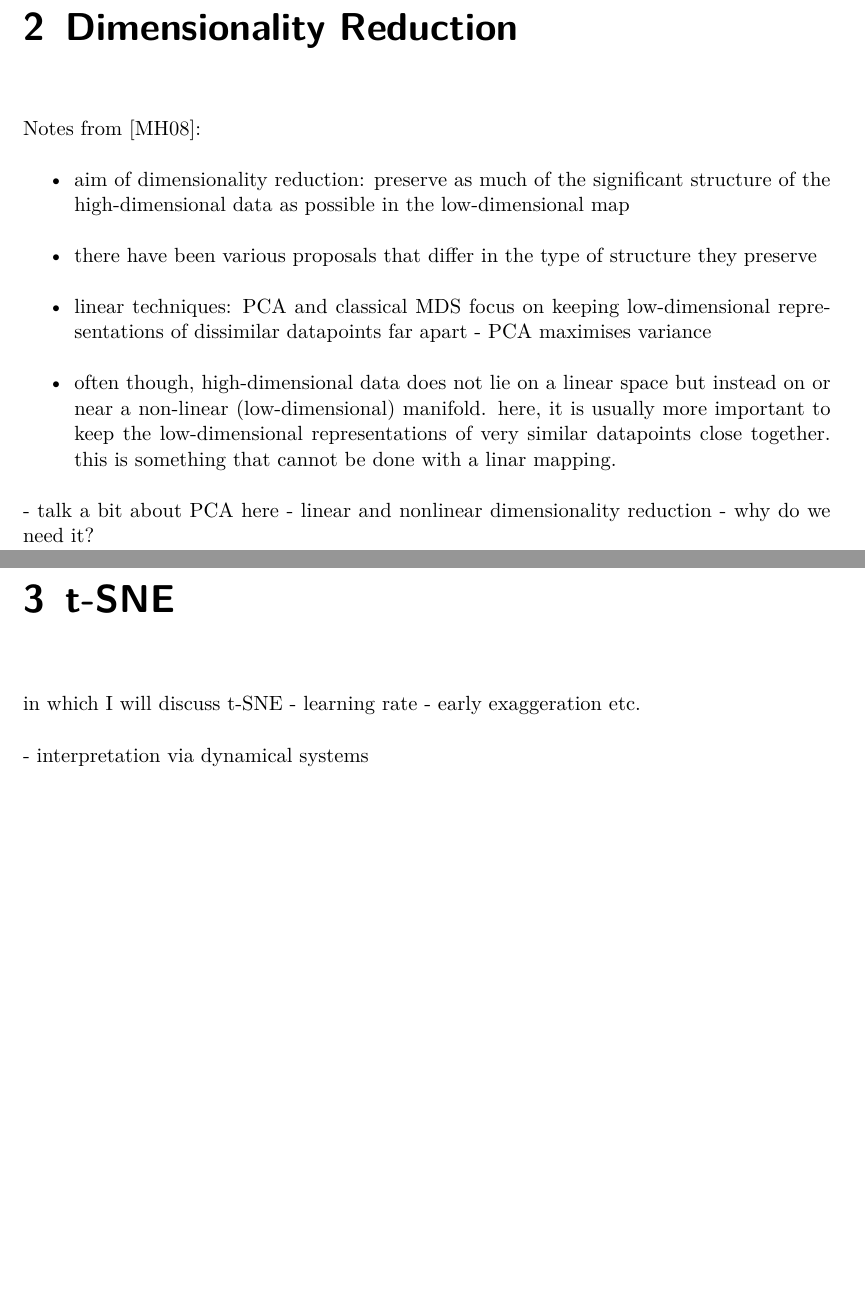
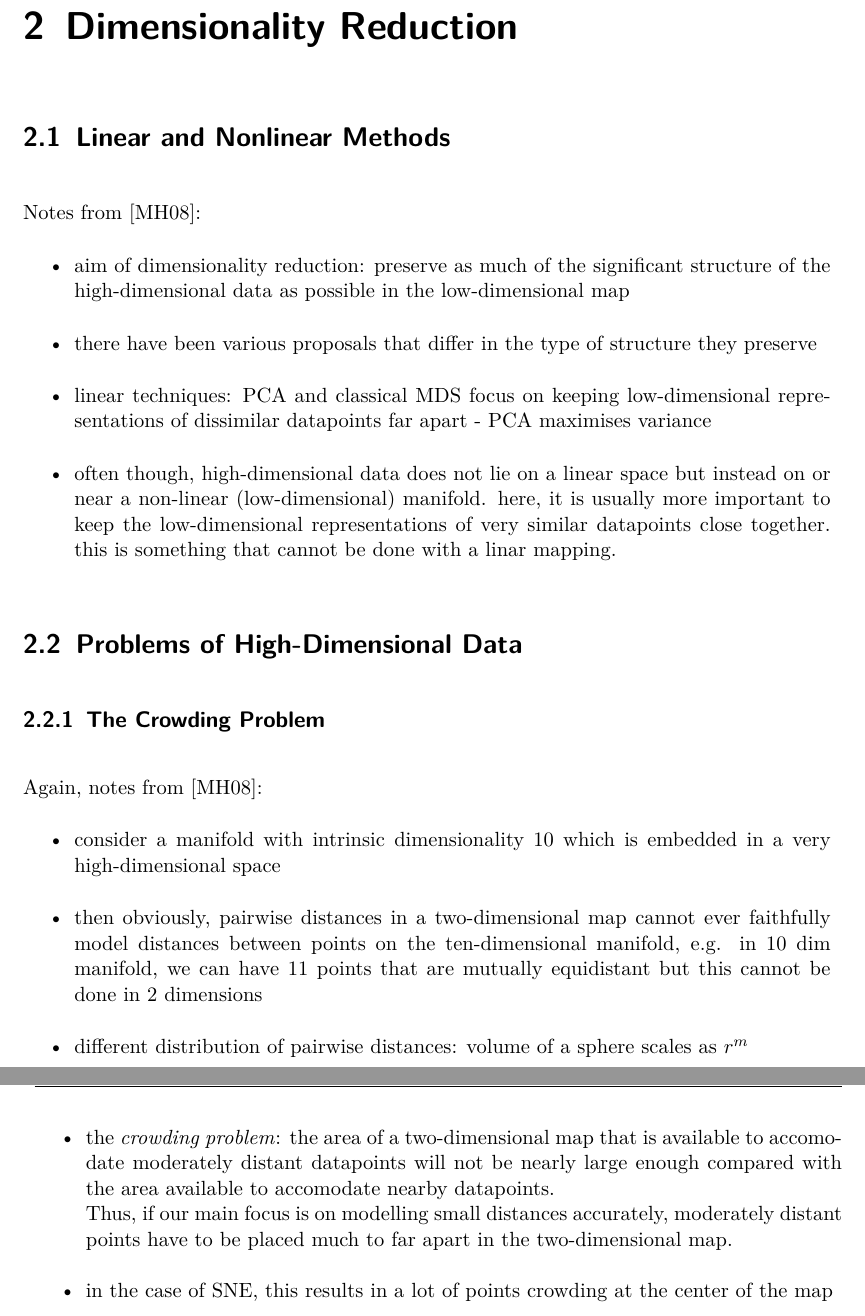
Before and after one commit to giSolve/thesis, a LaTeX thesis (bachelor_thesis/masterthesis_your_name.tex, which reads bachelor_thesis/chapter_dimensionality_reduction/chapter_dimensionality_reduction.tex, bachelor_thesis/chapter_tSNE/chapter_tSNE.tex): two parts of pages 9 and 11 of 22 before the commit and two parts of pages 9 and 10 of 22 after it, joined at a grey line, cut so that both start at the same text, the shorter picture padded with empty space. Compiled offline with pdfLaTeX.

Commit message:
continued tsne and dim red chapters

```diff
--- a/bachelor_thesis/chapter_dimensionality_reduction/chapter_dimensionality_reduction.tex
+++ b/bachelor_thesis/chapter_dimensionality_reduction/chapter_dimensionality_reduction.tex
@@ -1,4 +1,6 @@
 \chapter{Dimensionality Reduction}\label{chapter:dimensionality-reduction}
+
+\section{Linear and Nonlinear Methods}
 Notes from \cite{vdMaa08}:
 \begin{itemize}
     \item aim of dimensionality reduction: preserve as much of the significant structure of the high-dimensional data as possible in the low-dimensional map
@@ -7,7 +9,14 @@ Notes from \cite{vdMaa08}:
     \item often though, high-dimensional data does not lie on a linear space but instead on or near a non-linear (low-dimensional) manifold. here, it is usually more important to keep the low-dimensional representations of very similar datapoints close together. this is something that cannot be done with a linar mapping.
 \end{itemize}
 
-
-- talk a bit about PCA here
-- linear and nonlinear dimensionality reduction
-- why do we need it?
+\section{Problems of High-Dimensional Data}
+\subsection{The Crowding Problem}
+Again, notes from \cite{vdMaa08}:
+\begin{itemize}
+    \item consider a manifold with intrinsic dimensionality $10$ which is embedded in a very high-dimensional space
+    \item then obviously, pairwise distances in a two-dimensional map cannot ever faithfully model distances between points on the ten-dimensional manifold, e.g. in 10 dim manifold, we can have 11 points that are mutually equidistant but this cannot be done in 2 dimensions
+    \item different distribution of pairwise distances: volume of a sphere scales as $r^m$
+    \item the \textit{crowding problem}: the area of a two-dimensional map that is available to accomodate moderately distant datapoints will not be nearly large enough compared with the area available to accomodate nearby datapoints. \\
+    Thus, if our main focus is on modelling small distances accurately, moderately distant points have to be placed much to far apart in the two-dimensional map.
+    \item in the case of SNE, this results in a lot of points crowding at the center of the map
+\end{itemize}
--- a/bachelor_thesis/chapter_tSNE/chapter_tSNE.tex
+++ b/bachelor_thesis/chapter_tSNE/chapter_tSNE.tex
@@ -1,11 +1,4 @@
 \chapter{t-SNE}\label{chapter:t-sne}
-
-in which I will discuss t-SNE
-- learning rate
-- early exaggeration
-etc.
-
-- interpretation via dynamical systems
 
 The t-SNE algorithm was first proposed in 2008 by Laurens van der Maaten and Geoffrey Hinton \cite{vdMaa08}.
 This built on previous work by Hinton and Roweis, who proposed the precursor \enquote{Stochastic Neighbor Embedding} algorithm in 2002 \cite{Hinton02}.
```
Also changed, not shown: bachelor_thesis/chapter_tSNE/section_basic_tsne_algorithm.tex (+6 -6 lines), bachelor_thesis/chapter_tSNE/section_perplexity.tex (+2 -0 lines).
